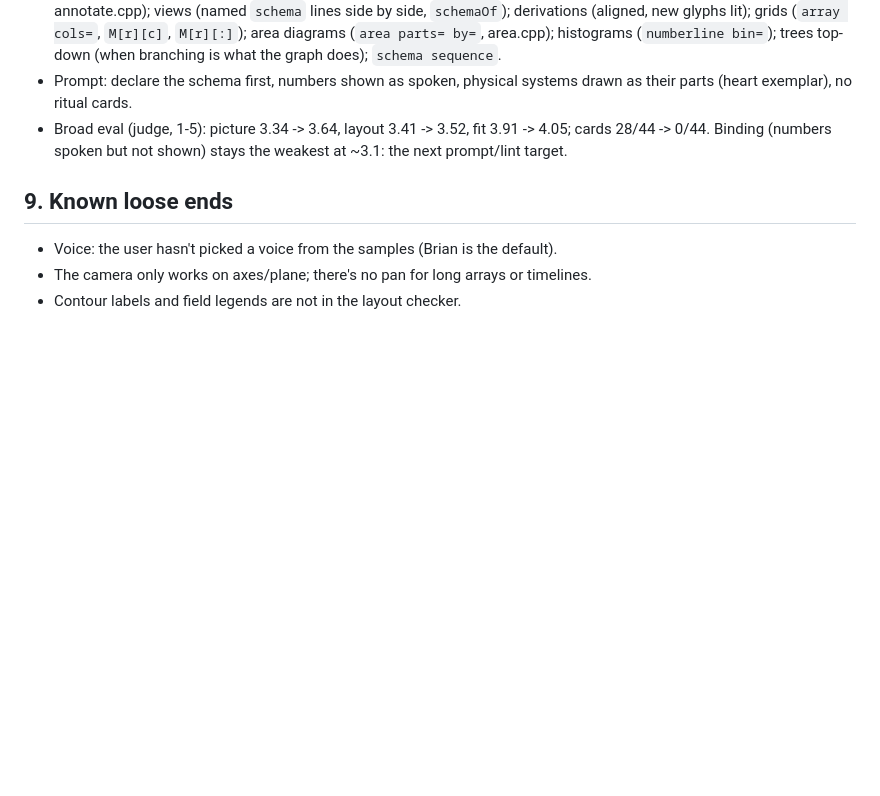
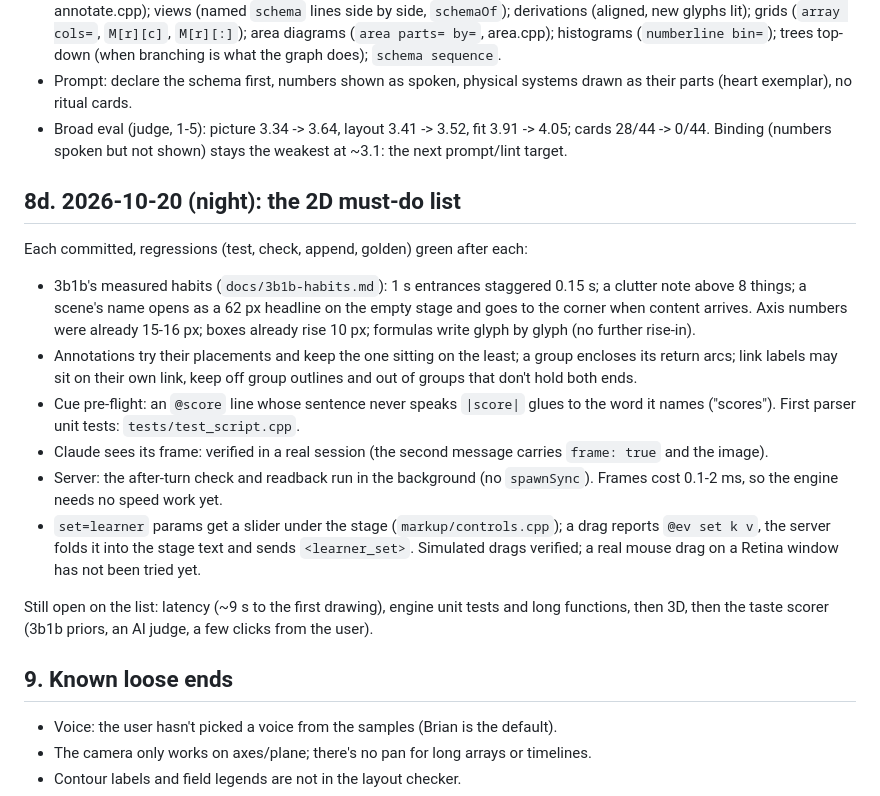
Before and after one commit to SohelDaniel/dan, a Markdown page: docs/HANDOFF.md, the part around the change. Rendered like a GitHub page; blank space fills up the shorter version.

Commit message:
Handoff §8d: the 2D must-do list (headline, annotation avoidance, cue pre-flight, async server check, learner sliders)
Co-Authored-By: Claude Opus 5.5 <noreply@anthropic.com>

```diff
--- a/docs/HANDOFF.md
+++ b/docs/HANDOFF.md
@@ -232,6 +232,26 @@ an engine audit and research (3b1b's code, Mayer, Ainsworth, Cheng, Tversky, Cod
 - Broad eval (judge, 1-5): picture 3.34 -> 3.64, layout 3.41 -> 3.52, fit 3.91 -> 4.05; cards 28/44 -> 0/44.
   Binding (numbers spoken but not shown) stays the weakest at ~3.1: the next prompt/lint target.
 
+## 8d. 2026-10-20 (night): the 2D must-do list
+
+Each committed, regressions (test, check, append, golden) green after each:
+- 3b1b's measured habits (`docs/3b1b-habits.md`): 1 s entrances staggered 0.15 s; a clutter note above 8 things;
+  a scene's name opens as a 62 px headline on the empty stage and goes to the corner when content arrives.
+  Axis numbers were already 15-16 px; boxes already rise 10 px; formulas write glyph by glyph (no further rise-in).
+- Annotations try their placements and keep the one sitting on the least; a group encloses its return arcs; link
+  labels may sit on their own link, keep off group outlines and out of groups that don't hold both ends.
+- Cue pre-flight: an `@score` line whose sentence never speaks `|score|` glues to the word it names ("scores").
+  First parser unit tests: `tests/test_script.cpp`.
+- Claude sees its frame: verified in a real session (the second message carries `frame: true` and the image).
+- Server: the after-turn check and readback run in the background (no `spawnSync`). Frames cost 0.1-2 ms, so the
+  engine needs no speed work yet.
+- `set=learner` params get a slider under the stage (`markup/controls.cpp`); a drag reports `@ev set k v`, the
+  server folds it into the stage text and sends `<learner_set>`. Simulated drags verified; a real mouse drag on a
+  Retina window has not been tried yet.
+
+Still open on the list: latency (~9 s to the first drawing), engine unit tests and long functions, then 3D, then the
+taste scorer (3b1b priors, an AI judge, a few clicks from the user).
+
 ## 9. Known loose ends
 
 - Voice: the user hasn't picked a voice from the samples (Brian is the default).
```
